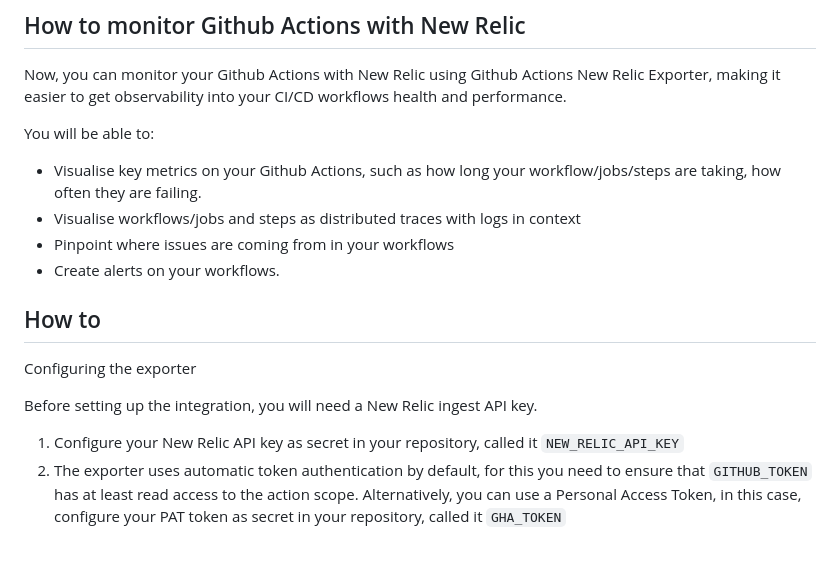
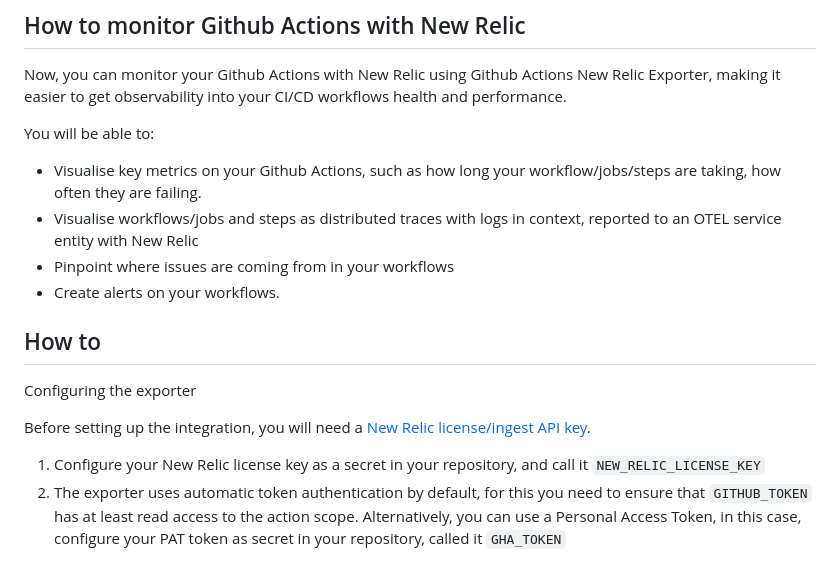
Before and after one commit to newrelic-experimental/gha-new-relic-exporter, a Markdown page: README.md, the part around one of its changes. Drawn GitHub-style.

```diff
--- a/README.md
+++ b/README.md
@@ -8,18 +8,19 @@ Now, you can monitor your Github Actions with New Relic using Github Actions New
 You will be able to:
 
 - Visualise key metrics on your Github Actions, such as how long your workflow/jobs/steps are taking, how often they are failing.
-- Visualise workflows/jobs and steps as distributed traces with logs in context
+- Visualise workflows/jobs and steps as distributed traces with logs in context, reported to an OTEL service entity with New Relic
 - Pinpoint where issues are coming from in your workflows
 - Create alerts on your workflows.
+
 
 ## How to
 
 Configuring the exporter
 
-Before setting up the integration, you will need a New Relic ingest API key.
+Before setting up the integration, you will need a [New Relic license/ingest API key](https://docs.newrelic.com/docs/apis/intro-apis/new-relic-api-keys/#license-key).
 
 
-1. Configure your New Relic API key as secret in your repository, called it `NEW_RELIC_API_KEY`
+1. Configure your New Relic license key as a secret in your repository, and call it `NEW_RELIC_LICENSE_KEY`
 2. The exporter uses automatic token authentication by default, for this you need to ensure that `GITHUB_TOKEN` has at least read access to the action scope. Alternatively, you can use a Personal Access Token, in this case, configure your PAT token as secret in your repository, called it `GHA_TOKEN`
 
 
```
Also changed, not shown: other parts of README.md (+16 -2 lines), screenshots/logs.png (added), screenshots/single_trace.png (added), screenshots/tracing.png (added), 3 other files.
